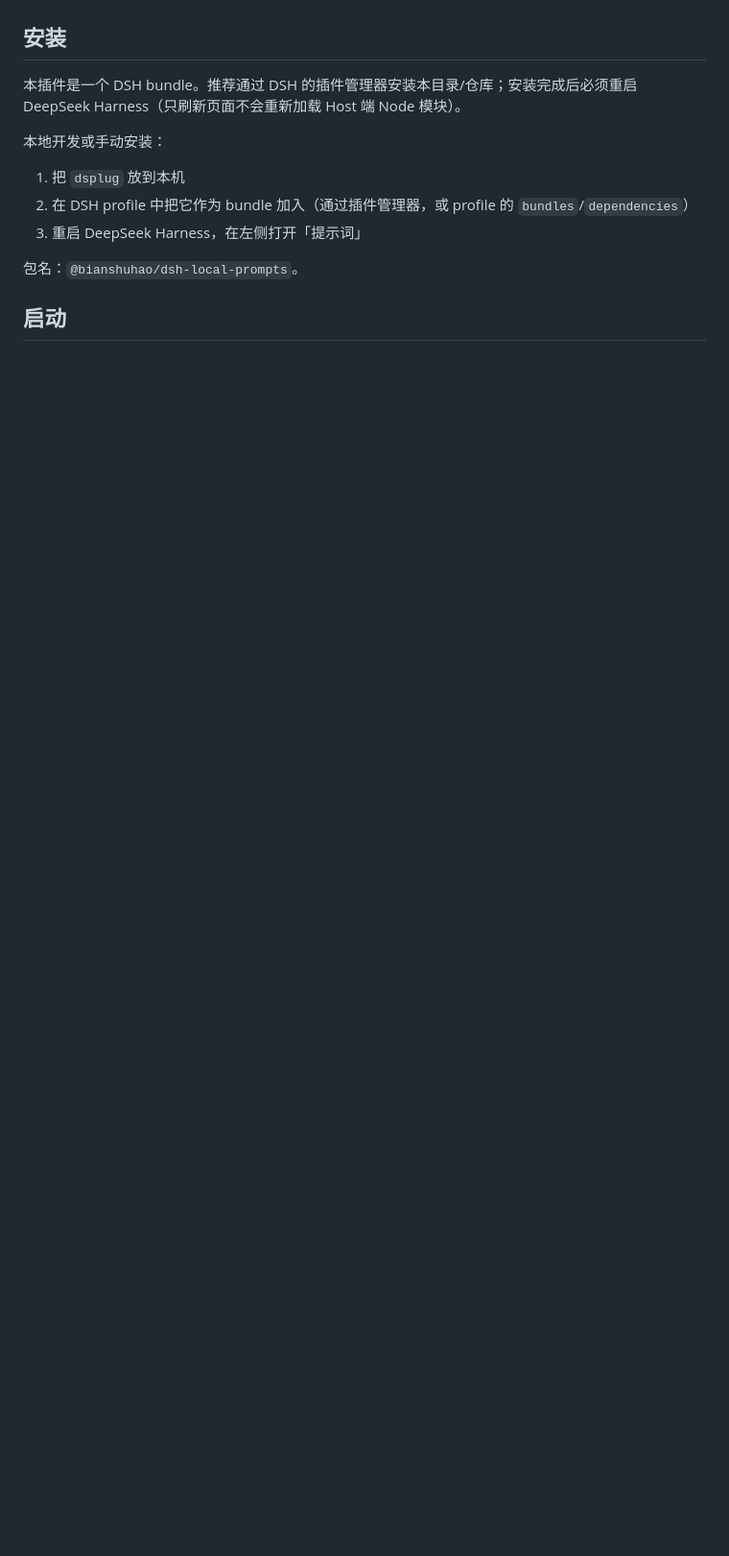
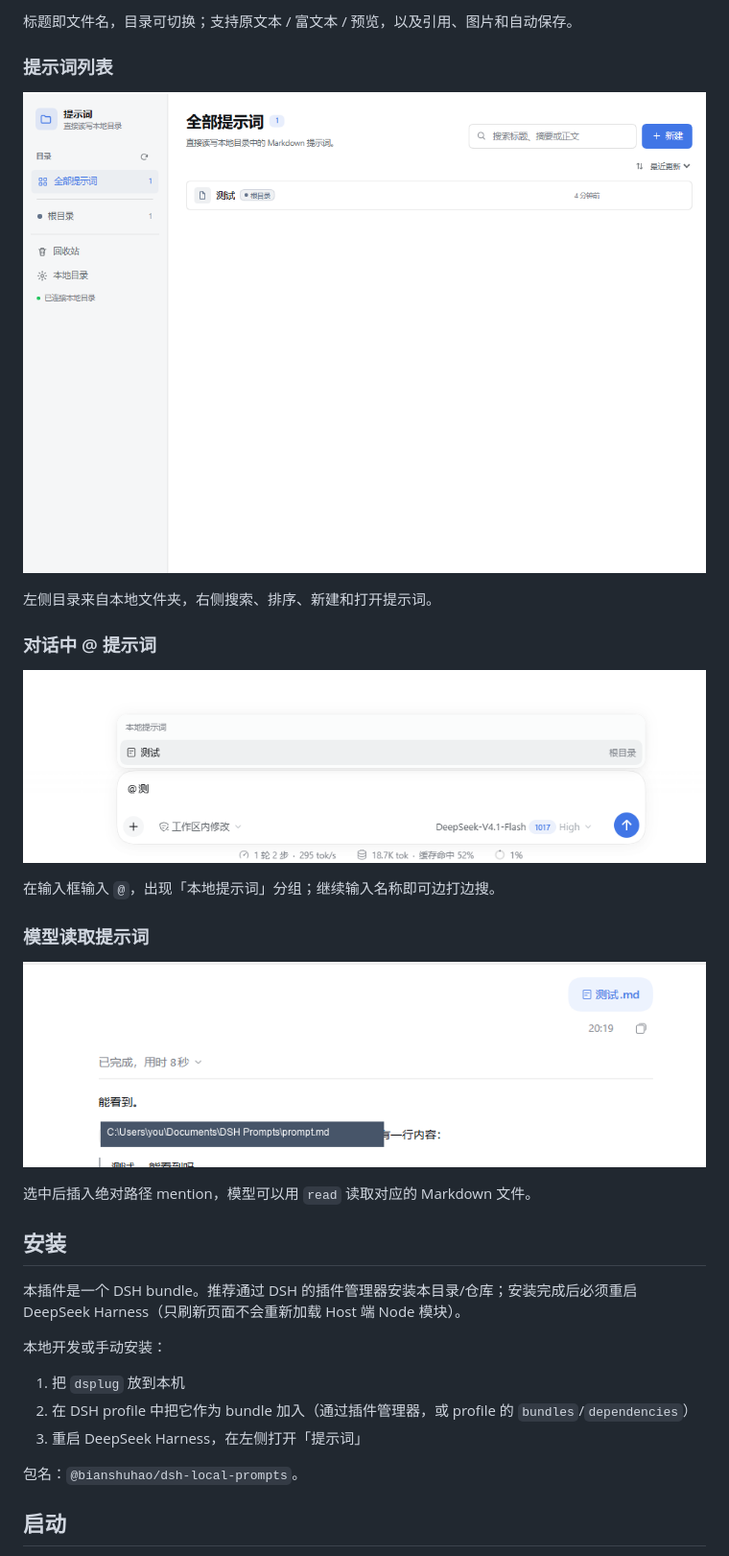
Before and after one commit to bianshuhao/dsh-local-prompts, a Markdown page: README.md, the part around one of its changes. Shown at 96% size. Rendered like a GitHub page; pictures changed too: docs/screenshots/03-prompt-list.png (added), docs/screenshots/04-at-mention.png (added), docs/screenshots/05-agent-read.png (added); blank space fills up the shorter version.

Commit message:
add usage screenshots to README

```diff
--- a/README.md
+++ b/README.md
@@ -8,3 +23,22 @@
+标题即文件名，目录可切换；支持原文本 / 富文本 / 预览，以及引用、图片和自动保存。
+
+### 提示词列表
+
+![提示词列表](docs/screenshots/03-prompt-list.png)
+
+左侧目录来自本地文件夹，右侧搜索、排序、新建和打开提示词。
+
+### 对话中 @ 提示词
+
+![@ 提示词](docs/screenshots/04-at-mention.png)
+
+在输入框输入 `@`，出现「本地提示词」分组；继续输入名称即可边打边搜。
+
+### 模型读取提示词
+
+![模型读取提示词](docs/screenshots/05-agent-read.png)
+
+选中后插入绝对路径 mention，模型可以用 `read` 读取对应的 Markdown 文件。
 
 ## 安装
 
```
Also changed, not shown: other parts of README.md (+15 -0 lines), README.en.md (+34 -0 lines), docs/screenshots/01-local-folder.png (added), docs/screenshots/02-rich-editor.png (added).
